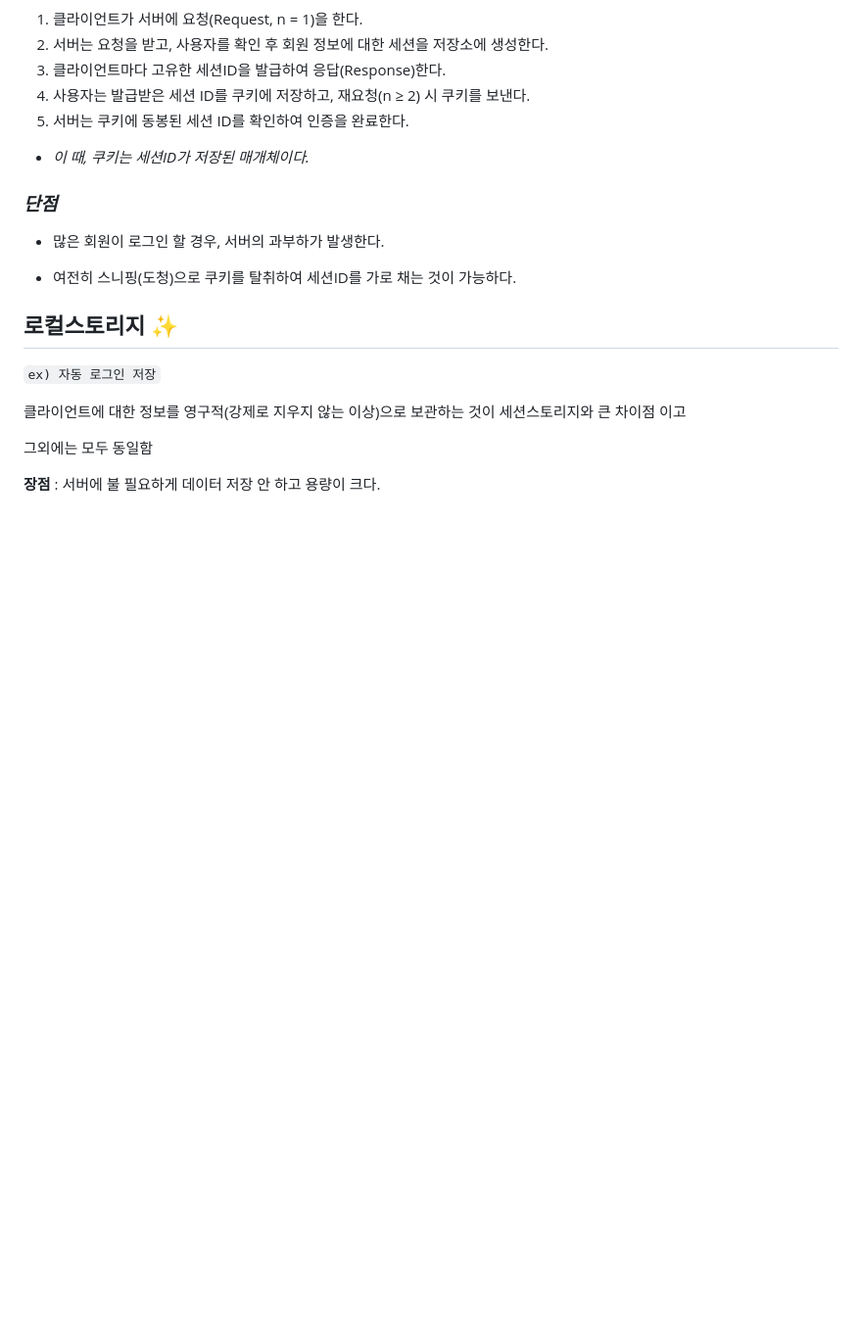
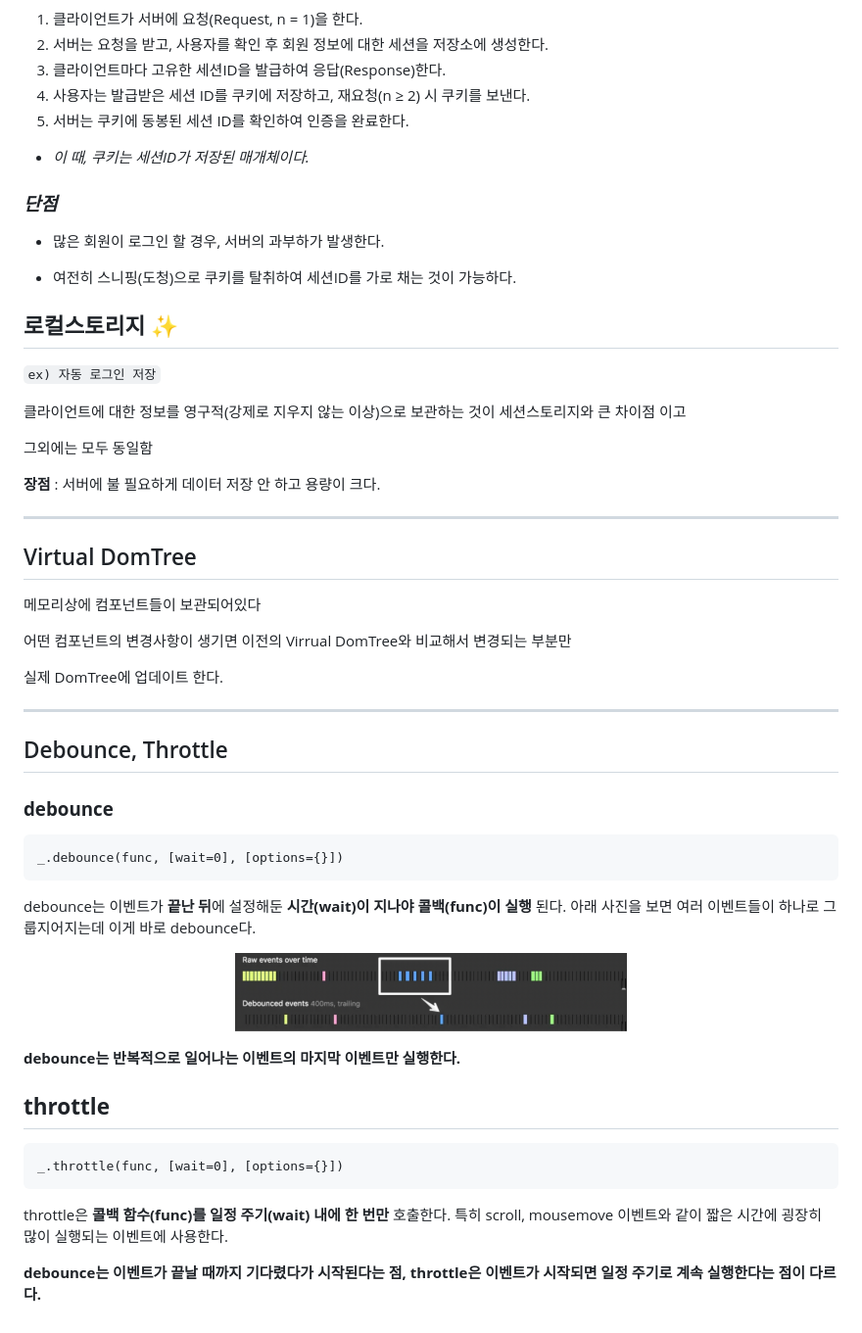
Before and after one commit to Songchangyeop/JavaScript-Study, a Markdown page: README.md, the part around the change. Shown: that part at 98% size. Drawn GitHub-style; pictures changed too: img/debounce.png (added); blank space fills up the shorter version.

Commit message:
feat: readme debounce, throttle 추가

````diff
--- a/README.md
+++ b/README.md
@@ -365,3 +365,65 @@ ex) 입력 폼 정보, 일회성 로그인, 비회원 장바구니
 </br>
 
 **장점** : 서버에 불 필요하게 데이터 저장 안 하고 용량이 크다.
+
+</br>
+
+---
+
+</br>
+
+## Virtual DomTree
+
+</br>
+
+메모리상에 컴포넌트들이 보관되어있다
+
+어떤 컴포넌트의 변경사항이 생기면 이전의 Virrual DomTree와 비교해서 변경되는 부분만
+
+실제 DomTree에 업데이트 한다.
+
+</br>
+
+---
+
+</br>
+
+## Debounce, Throttle
+
+</br>
+
+### **debounce**
+
+</br>
+
+```
+_.debounce(func, [wait=0], [options={}])
+```
+
+</br>
+
+debounce는 이벤트가 **끝난 뒤**에 설정해둔 **시간(wait)이 지나야 콜백(func)이 실행** 된다. 아래 사진을 보면 여러 이벤트들이 하나로 그룹지어지는데 이게 바로 debounce다.
+
+</br>
+
+<p align="center"><img src="img/debounce.png" width="400px"></p>
+
+</br>
+
+**debounce는 반복적으로 일어나는 이벤트의 마지막 이벤트만 실행한다.**
+
+</br>
+
+## **throttle**
+
+```
+_.throttle(func, [wait=0], [options={}])
+```
+
+</br>
+
+throttle은 **콜백 함수(func)를 일정 주기(wait) 내에 한 번만** 호출한다. 특히 scroll, mousemove 이벤트와 같이 짧은 시간에 굉장히 많이 실행되는 이벤트에 사용한다.
+
+</br>
+
+**debounce는 이벤트가 끝날 때까지 기다렸다가 시작된다는 점, throttle은 이벤트가 시작되면 일정 주기로 계속 실행한다는 점이 다르다.**
````
